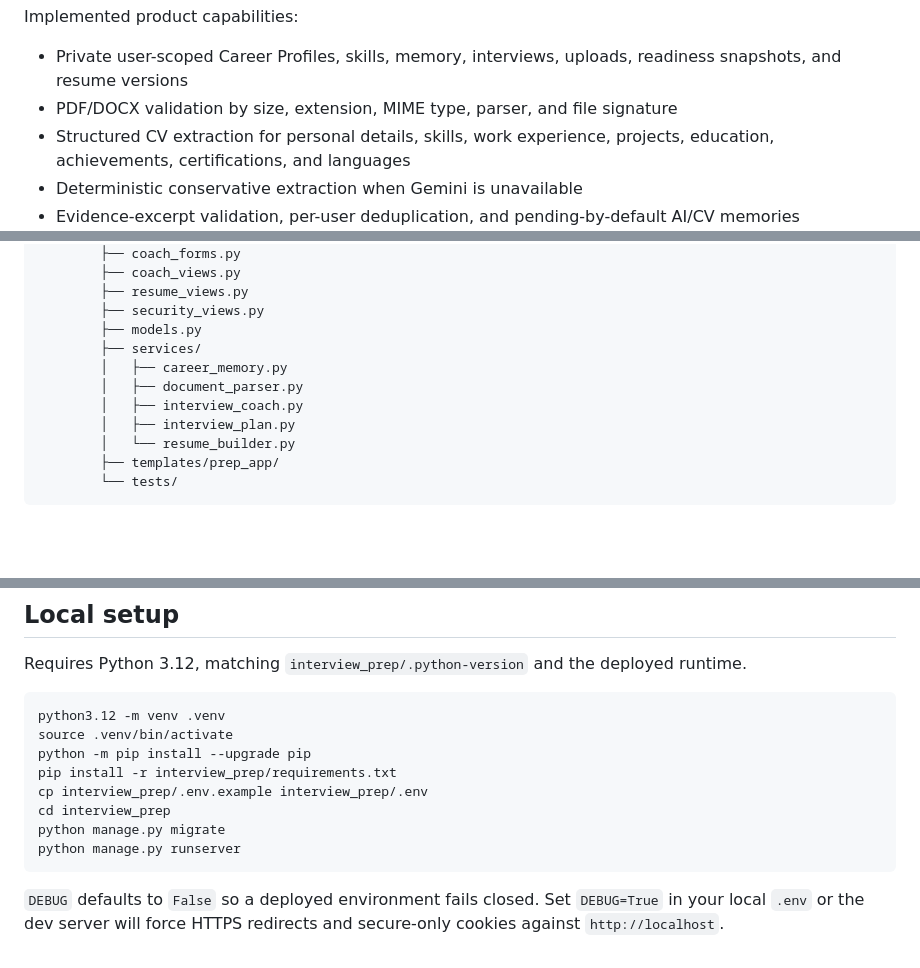
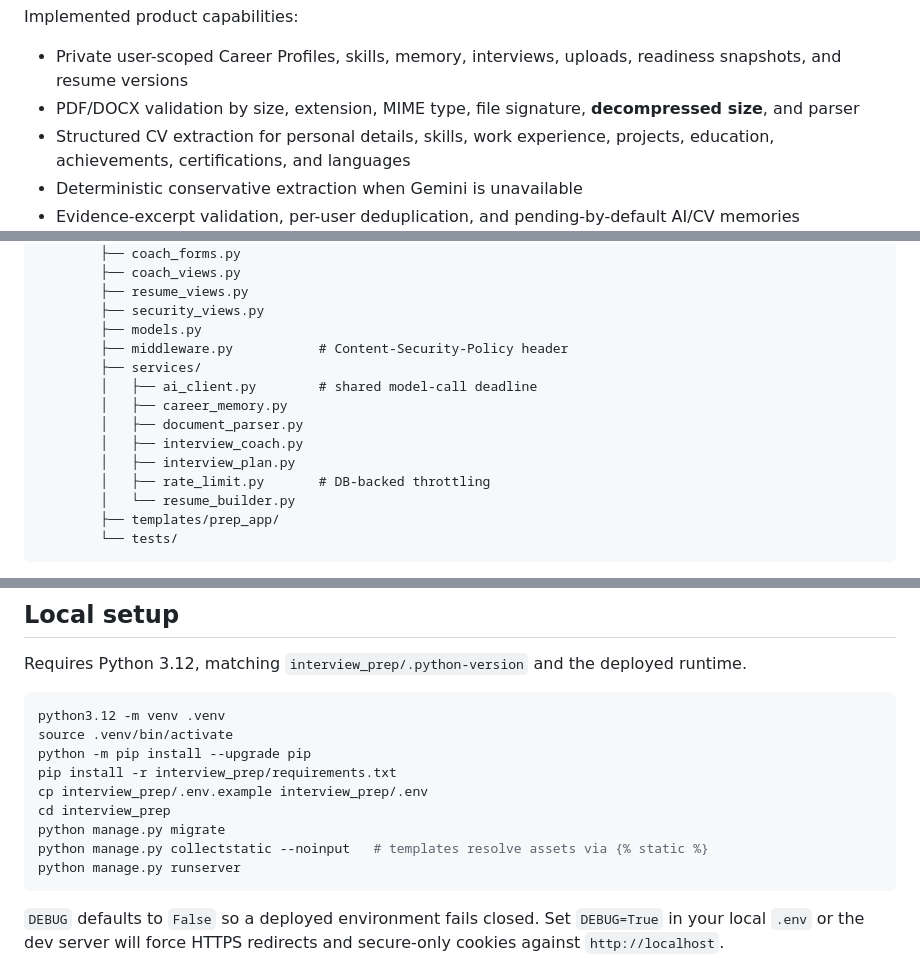
Before and after one commit to ChiFungHillmanChan/interview_prep_proj, a Markdown page: README.md, 3 parts joined by grey strips. Drawn GitHub-style; blank space fills up the shorter version.

````diff
--- a/README.md
+++ b/README.md
@@ -23,7 +23,7 @@ PDF/DOCX CV + manual evidence
 Implemented product capabilities:
 
 - Private user-scoped Career Profiles, skills, memory, interviews, uploads, readiness snapshots, and resume versions
-- PDF/DOCX validation by size, extension, MIME type, parser, and file signature
+- PDF/DOCX validation by size, extension, MIME type, file signature, **decompressed size**, and parser
 - Structured CV extraction for personal details, skills, work experience, projects, education, achievements, certifications, and languages
 - Deterministic conservative extraction when Gemini is unavailable
 - Evidence-excerpt validation, per-user deduplication, and pending-by-default AI/CV memories
@@ -90,11 +92,14 @@ interview_prep_proj/
         ├── resume_views.py
         ├── security_views.py
         ├── models.py
+        ├── middleware.py           # Content-Security-Policy header
         ├── services/
+        │   ├── ai_client.py        # shared model-call deadline
         │   ├── career_memory.py
         │   ├── document_parser.py
         │   ├── interview_coach.py
         │   ├── interview_plan.py
+        │   ├── rate_limit.py       # DB-backed throttling
         │   └── resume_builder.py
         ├── templates/prep_app/
         └── tests/
@@ -115,6 +120,7 @@ pip install -r interview_prep/requirements.txt
 cp interview_prep/.env.example interview_prep/.env
 cd interview_prep
 python manage.py migrate
+python manage.py collectstatic --noinput   # templates resolve assets via {% static %}
 python manage.py runserver
 ```
 
````
Also changed, not shown: other parts of README.md (+27 -1 lines), CLAUDE.md (+31 -2 lines).
